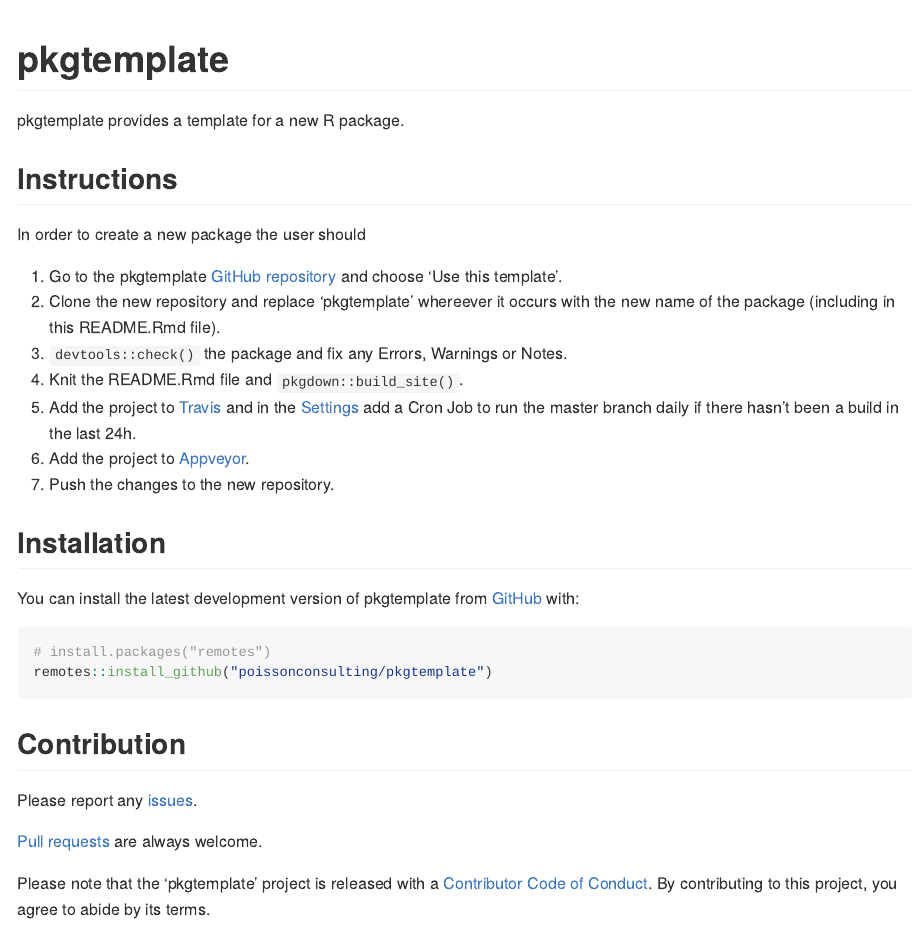
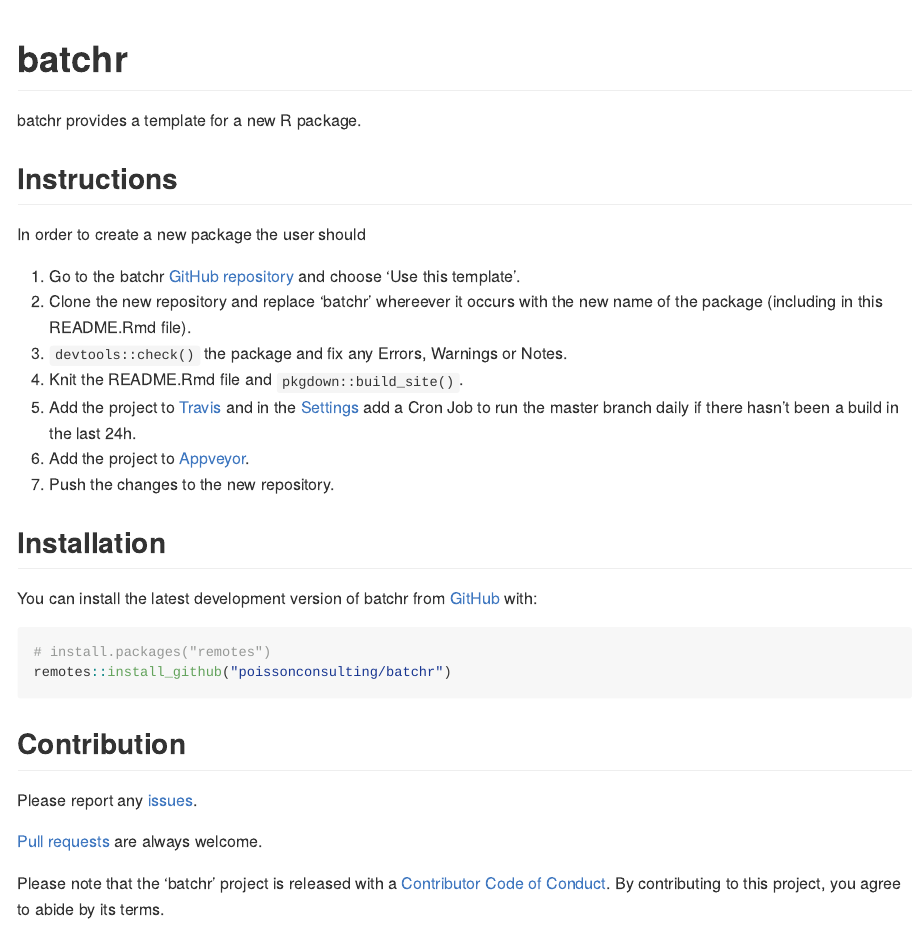
Before and after one commit to poissonconsulting/batchr, an R Markdown document (README.Rmd): the page in a window 1100 px wide, from its top. The pictures show the output file README.md that the author committed with the source, drawn offline in the style of GitHub; badge pictures from the web are left out.

Commit message:
initial commit

````diff
--- a/README.Rmd
+++ b/README.Rmd
@@ -12,44 +12,44 @@
   out.width = "100%"
 )
 ```
-# pkgtemplate
+# batchr
 
 <!-- badges: start -->
 [![Lifecycle: experimental](https://img.shields.io/badge/lifecycle-experimental-orange.svg)](https://www.tidyverse.org/lifecycle/#experimental)
-[![Travis build status](https://travis-ci.com/poissonconsulting/pkgtemplate.svg?branch=master)](https://travis-ci.com/poissonconsulting/pkgtemplate)
-[![AppVeyor build status](https://ci.appveyor.com/api/projects/status/github/poissonconsulting/pkgtemplate?branch=master&svg=true)](https://ci.appveyor.com/project/poissonconsulting/pkgtemplate)
-[![Codecov test coverage](https://codecov.io/gh/poissonconsulting/pkgtemplate/branch/master/graph/badge.svg)](https://codecov.io/gh/poissonconsulting/pkgtemplate?branch=master)
+[![Travis build status](https://travis-ci.com/poissonconsulting/batchr.svg?branch=master)](https://travis-ci.com/poissonconsulting/batchr)
+[![AppVeyor build status](https://ci.appveyor.com/api/projects/status/github/poissonconsulting/batchr?branch=master&svg=true)](https://ci.appveyor.com/project/poissonconsulting/batchr)
+[![Codecov test coverage](https://codecov.io/gh/poissonconsulting/batchr/branch/master/graph/badge.svg)](https://codecov.io/gh/poissonconsulting/batchr?branch=master)
 [![License: MIT](https://img.shields.io/badge/License-MIT-green.svg)](https://opensource.org/licenses/MIT)
 <!-- badges: end -->
 
-pkgtemplate provides a template for a new R package.
+batchr provides a template for a new R package.
 
 ## Instructions
 
 In order to create a new package the user should
 
-1) Go to the pkgtemplate [GitHub repository](https://github.com/poissonconsulting/pkgtemplate) and choose 'Use this template'.
-1) Clone the new repository and replace 'pkgtemplate' whereever it occurs with the new name of the package (including in this README.Rmd file).
+1) Go to the batchr [GitHub repository](https://github.com/poissonconsulting/batchr) and choose 'Use this template'.
+1) Clone the new repository and replace 'batchr' whereever it occurs with the new name of the package (including in this README.Rmd file).
 1) `devtools::check()` the package and fix any Errors, Warnings or Notes.
 1) Knit the README.Rmd file and `pkgdown::build_site()`.
-1) Add the project to [Travis](https://www.travis-ci.com/poissonconsulting/pkgtemplate) and in the [Settings](https://www.travis-ci.com/poissonconsulting/pkgtemplate/settings) add a Cron Job to run the master branch daily if there hasn't been a build in the last 24h.
-1) Add the project to [Appveyor](https://ci.appveyor.com/project/poissonconsulting/pkgtemplate).
+1) Add the project to [Travis](https://www.travis-ci.com/poissonconsulting/batchr) and in the [Settings](https://www.travis-ci.com/poissonconsulting/batchr/settings) add a Cron Job to run the master branch daily if there hasn't been a build in the last 24h.
+1) Add the project to [Appveyor](https://ci.appveyor.com/project/poissonconsulting/batchr).
 1) Push the changes to the new repository.
 
 ## Installation
 
-You can install the latest development version of pkgtemplate from [GitHub](https://github.com/poissonconsulting/pkgtemplate) with:
+You can install the latest development version of batchr from [GitHub](https://github.com/poissonconsulting/batchr) with:
 
 ``` r
 # install.packages("remotes")
-remotes::install_github("poissonconsulting/pkgtemplate")
+remotes::install_github("poissonconsulting/batchr")
 ```
 
 ## Contribution
 
-Please report any [issues](https://github.com/poissonconsulting/pkgtemplate/issues).
+Please report any [issues](https://github.com/poissonconsulting/batchr/issues).
 
-[Pull requests](https://github.com/poissonconsulting/pkgtemplate/pulls) are always welcome.
+[Pull requests](https://github.com/poissonconsulting/batchr/pulls) are always welcome.
 
-Please note that the 'pkgtemplate' project is released with a [Contributor Code of Conduct](https://poissonconsulting.github.io/pkgtemplate/CODE_OF_CONDUCT.html).
+Please note that the 'batchr' project is released with a [Contributor Code of Conduct](https://poissonconsulting.github.io/batchr/CODE_OF_CONDUCT.html).
 By contributing to this project, you agree to abide by its terms.
````
Also changed, not shown: NEWS.md (+1 -1 lines), README.md, 11 other files.
